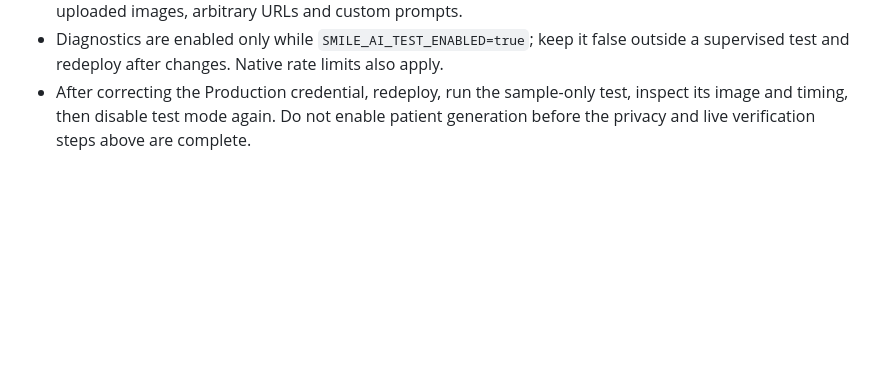
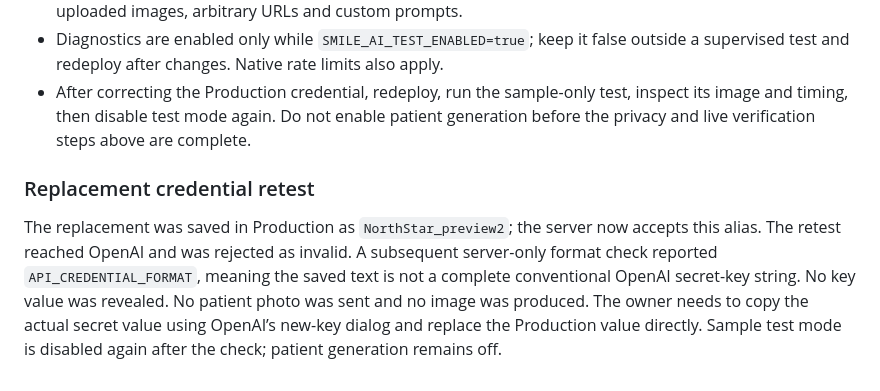
Before and after one commit to docpk64-code/NorthStar-June7th, a Markdown page: docs/SMILE_AI_SETUP.md, the part around the change. GitHub-like rendering; blank space fills up the shorter version.

Commit message:
Record replacement credential format check and disable supervised test mode

```diff
--- a/docs/SMILE_AI_SETUP.md
+++ b/docs/SMILE_AI_SETUP.md
@@ -45,3 +45,7 @@ References:
 - Public patient generation remains disabled. The sample-only diagnostic at `/.netlify/functions/smile-verify` accepts only a treatment choice and always uses the fixed, already-public fictional image; it rejects uploaded images, arbitrary URLs and custom prompts.
 - Diagnostics are enabled only while `SMILE_AI_TEST_ENABLED=true`; keep it false outside a supervised test and redeploy after changes. Native rate limits also apply.
 - After correcting the Production credential, redeploy, run the sample-only test, inspect its image and timing, then disable test mode again. Do not enable patient generation before the privacy and live verification steps above are complete.
+
+### Replacement credential retest
+
+The replacement was saved in Production as `NorthStar_preview2`; the server now accepts this alias. The retest reached OpenAI and was rejected as invalid. A subsequent server-only format check reported `API_CREDENTIAL_FORMAT`, meaning the saved text is not a complete conventional OpenAI secret-key string. No key value was revealed. No patient photo was sent and no image was produced. The owner needs to copy the actual secret value using OpenAI’s new-key dialog and replace the Production value directly. Sample test mode is disabled again after the check; patient generation remains off.
```
